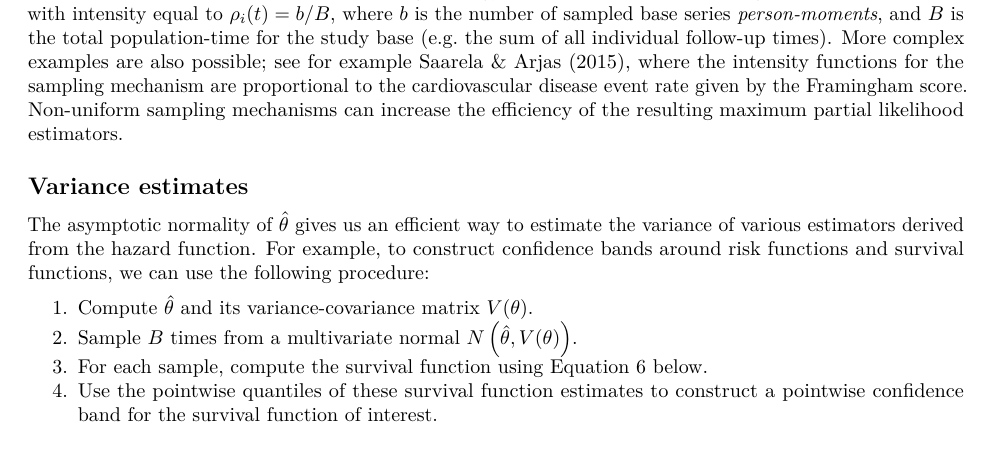
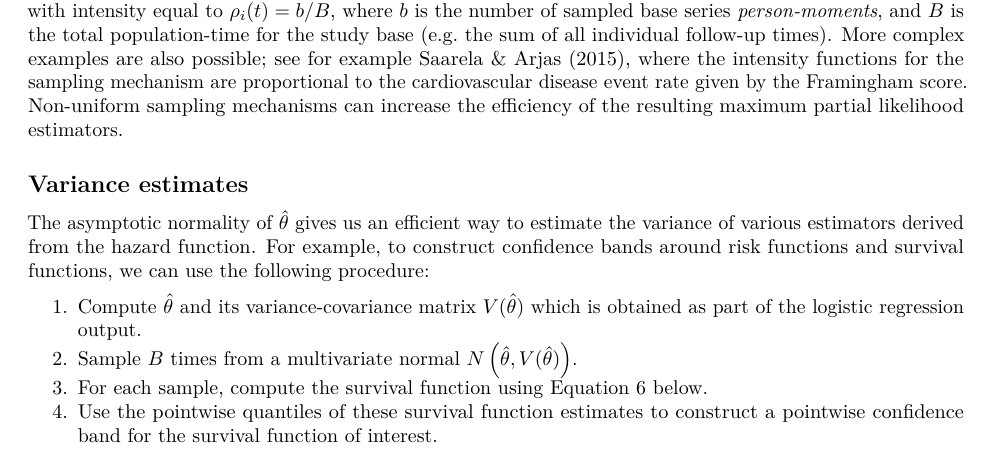
Before and after one commit to sahirbhatnagar/cbpaper, an R Markdown document (analysis/paper/bhatnagar-turgeon-islam-hanley-saarela.Rmd): part of page 3 of 17, cut so that both start at the same text. Rendered offline with R 4.5, knitr and Pandoc, then LaTeX, with nearby package versions; drawn as R Markdown's standard PDF in place of the format the file asks for; some code elsewhere in the file could not run offline.

Commit message:
final final

```diff
--- a/analysis/paper/bhatnagar-turgeon-islam-hanley-saarela.Rmd
+++ b/analysis/paper/bhatnagar-turgeon-islam-hanley-saarela.Rmd
@@ -215,8 +215,8 @@ In Hanley & Miettinen [-@hanley2009fitting], the authors suggest sampling the ba
 
 The asymptotic normality of $\hat{\theta}$ gives us an efficient way to estimate the variance of various estimators derived from the hazard function. For example, to construct confidence bands around risk functions and survival functions, we can use the following procedure:
 
-  1. Compute $\hat{\theta}$ and its variance-covariance matrix $V(\theta)$.
-  2. Sample $B$ times from a multivariate normal $N\left(\hat{\theta}, V(\theta)\right)$.
+  1. Compute $\hat{\theta}$ and its variance-covariance matrix $V(\hat \theta)$ which is obtained as part of the logistic regression output.
+  2. Sample $B$ times from a multivariate normal $N\left(\hat{\theta}, V(\hat\theta)\right)$.
   3. For each sample, compute the survival function using Equation \ref{eqn:surv} below.
   4. Use the pointwise quantiles of these survival function estimates to construct a pointwise confidence band for the survival function of interest.
 
```
Also changed, not shown: analysis/paper/RJwrapper.pdf, analysis/paper/bhatnagar-turgeon-islam-hanley-saarela.tex, analysis/paper/bmtcrr-risk-1.pdf, analysis/paper/casebase_response_to_reviewers.pdf, analysis/paper/coefplots-1.pdf, analysis/paper/compPop-1.pdf, analysis/paper/cs1hazard-1.pdf, analysis/paper/erspc-cif-conf-1.pdf, analysis/paper/interaction-ERSPC-1.pdf, analysis/paper/plot-erspc-data-1.pdf, analysis/paper/riskregressionBrier-1.pdf, 2 other files.
